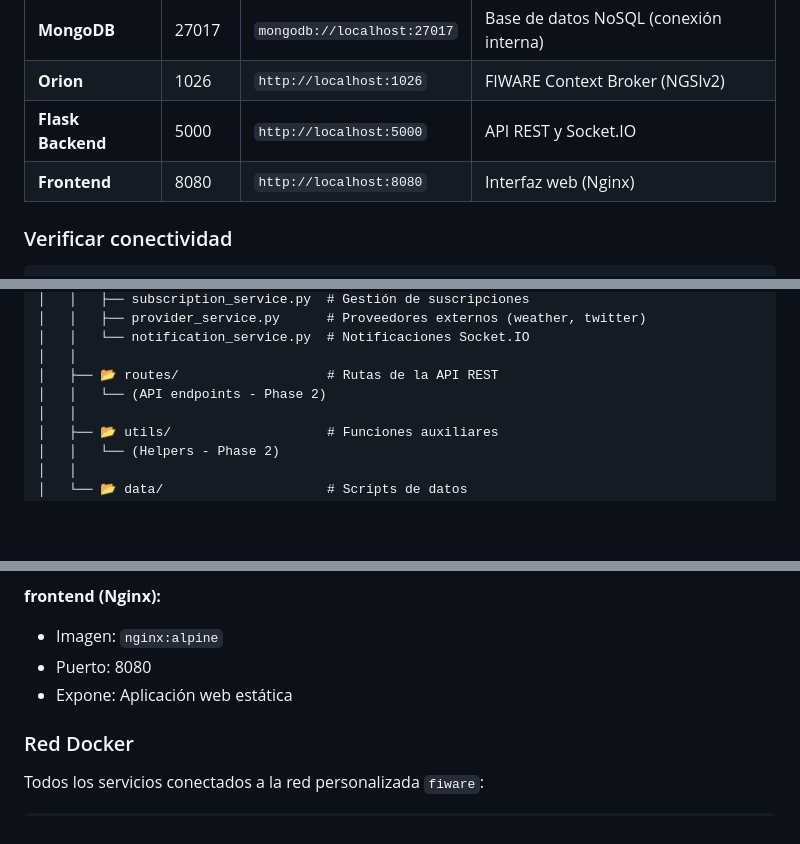
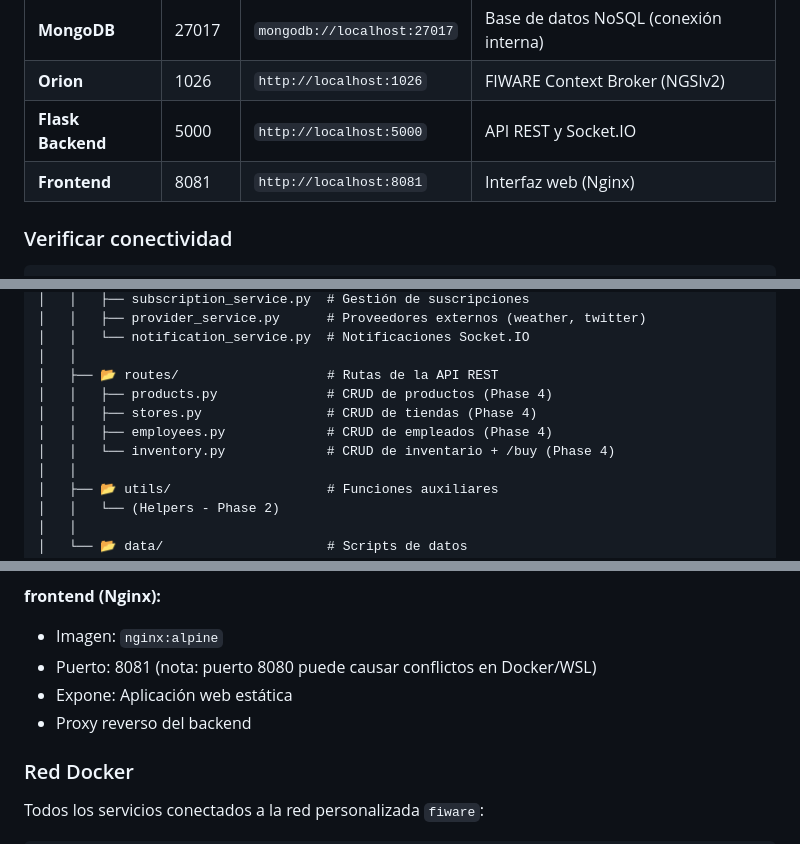
Before and after one commit to veroovvila/fiware-smart-store-p2, a Markdown page: README.md, 3 parts joined by grey strips. Drawn GitHub-style; blank space fills up the shorter version.

```diff
--- a/README.md
+++ b/README.md
@@ -76,7 +76,7 @@ docker-compose logs -f backend
 | **MongoDB** | 27017 | `mongodb://localhost:27017` | Base de datos NoSQL (conexión interna) |
 | **Orion** | 1026 | `http://localhost:1026` | FIWARE Context Broker (NGSIv2) |
 | **Flask Backend** | 5000 | `http://localhost:5000` | API REST y Socket.IO |
-| **Frontend** | 8080 | `http://localhost:8080` | Interfaz web (Nginx) |
+| **Frontend** | 8081 | `http://localhost:8081` | Interfaz web (Nginx) |
 
 ### Verificar conectividad
 
@@ -118,7 +118,10 @@ fiware-smart-store-p2/
 │   │   └── notification_service.py  # Notificaciones Socket.IO
 │   │
 │   ├── 📂 routes/                   # Rutas de la API REST
-│   │   └── (API endpoints - Phase 2)
+│   │   ├── products.py              # CRUD de productos (Phase 4)
+│   │   ├── stores.py                # CRUD de tiendas (Phase 4)
+│   │   ├── employees.py             # CRUD de empleados (Phase 4)
+│   │   └── inventory.py             # CRUD de inventario + /buy (Phase 4)
 │   │
 │   ├── 📂 utils/                    # Funciones auxiliares
 │   │   └── (Helpers - Phase 2)
@@ -170,8 +173,9 @@ fiware-smart-store-p2/
 
 **frontend (Nginx):**
 - Imagen: `nginx:alpine`
-- Puerto: 8080
+- Puerto: 8081 (nota: puerto 8080 puede causar conflictos en Docker/WSL)
 - Expone: Aplicación web estática
+- Proxy reverso del backend
 
 ### Red Docker
 
```
Also changed, not shown: other parts of README.md (+50 -1 lines), PHASE4_COMPLETION.md (added, +531 -0 lines).
